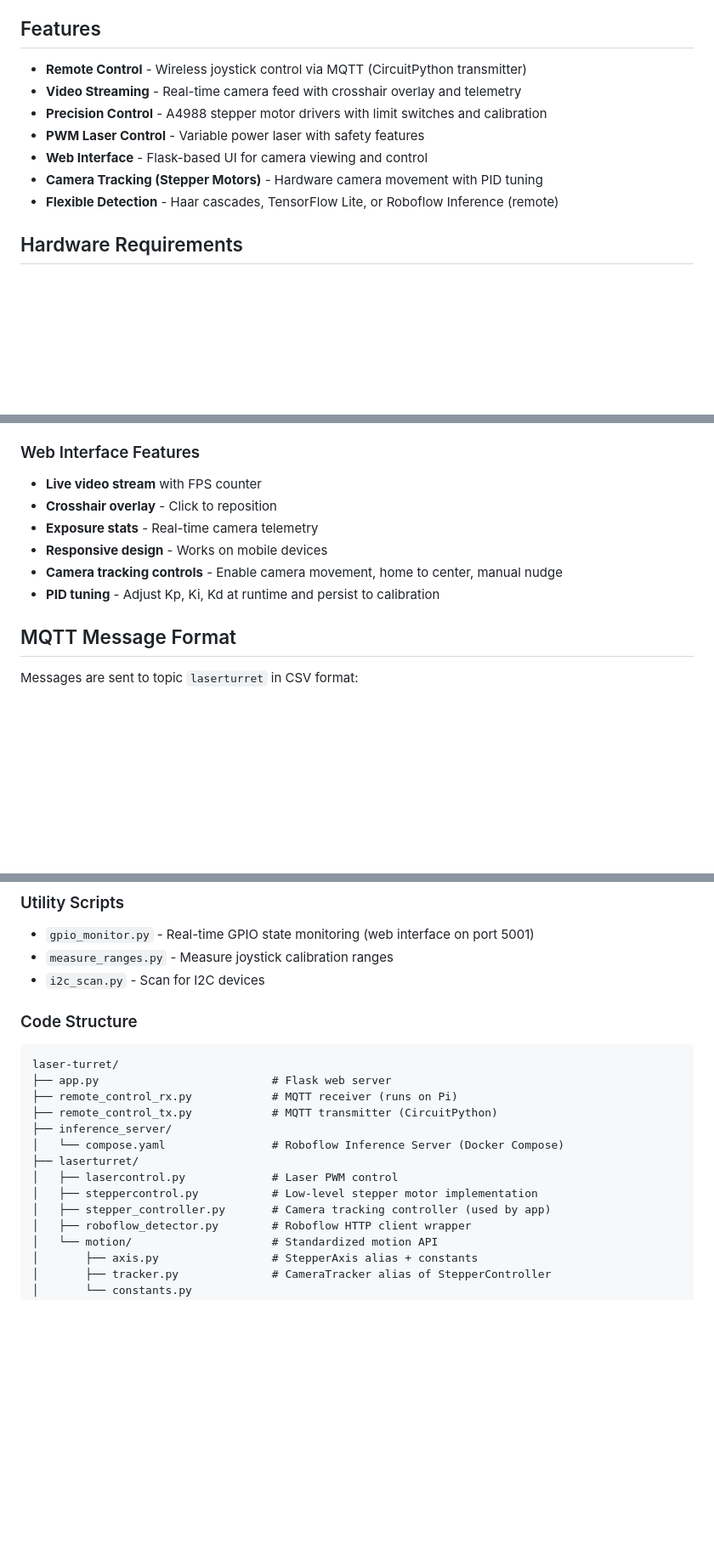
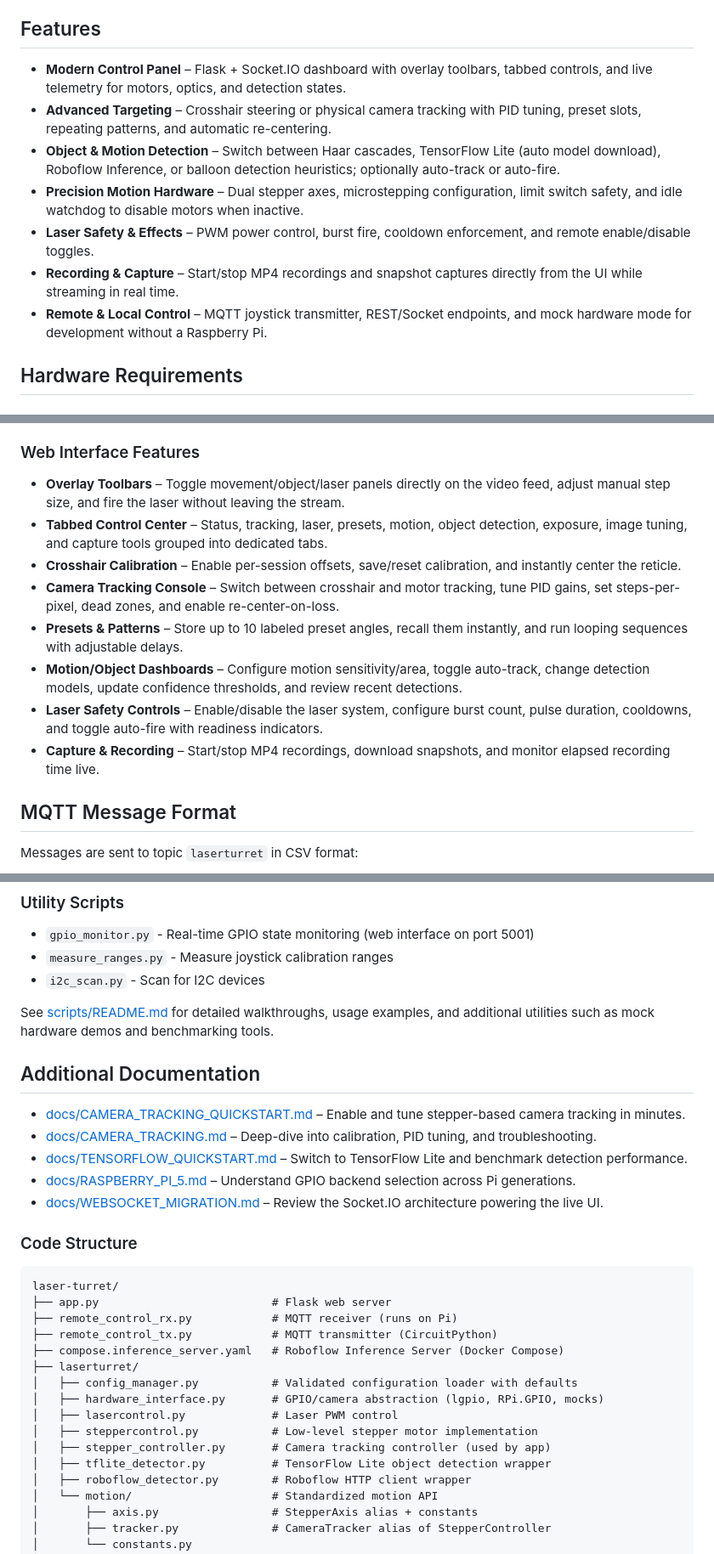
Before and after one commit to rndmzd/laser-turret, a Markdown page: README.md, 3 parts joined by grey strips. Shown: that part at 85% size. Drawn GitHub-style; blank space fills up the shorter version.

Commit message:
Refresh documentation for new control features

````diff
--- a/README.md
+++ b/README.md
@@ -6,13 +6,13 @@ A Raspberry Pi-powered laser turret with remote control, camera streaming, and p
 
 ## Features
 
-- **Remote Control** - Wireless joystick control via MQTT (CircuitPython transmitter)
-- **Video Streaming** - Real-time camera feed with crosshair overlay and telemetry
-- **Precision Control** - A4988 stepper motor drivers with limit switches and calibration
-- **PWM Laser Control** - Variable power laser with safety features
-- **Web Interface** - Flask-based UI for camera viewing and control
-- **Camera Tracking (Stepper Motors)** - Hardware camera movement with PID tuning
-- **Flexible Detection** - Haar cascades, TensorFlow Lite, or Roboflow Inference (remote)
+- **Modern Control Panel** – Flask + Socket.IO dashboard with overlay toolbars, tabbed controls, and live telemetry for motors, optics, and detection states.
+- **Advanced Targeting** – Crosshair steering or physical camera tracking with PID tuning, preset slots, repeating patterns, and automatic re-centering.
+- **Object & Motion Detection** – Switch between Haar cascades, TensorFlow Lite (auto model download), Roboflow Inference, or balloon detection heuristics; optionally auto-track or auto-fire.
+- **Precision Motion Hardware** – Dual stepper axes, microstepping configuration, limit switch safety, and idle watchdog to disable motors when inactive.
+- **Laser Safety & Effects** – PWM power control, burst fire, cooldown enforcement, and remote enable/disable toggles.
+- **Recording & Capture** – Start/stop MP4 recordings and snapshot captures directly from the UI while streaming in real time.
+- **Remote & Local Control** – MQTT joystick transmitter, REST/Socket endpoints, and mock hardware mode for development without a Raspberry Pi.
 
 ## Hardware Requirements
 
@@ -232,12 +242,14 @@ Hold the joystick button during power-on to enter calibration mode. Follow the L
 
 ### Web Interface Features
 
-- **Live video stream** with FPS counter
-- **Crosshair overlay** - Click to reposition
-- **Exposure stats** - Real-time camera telemetry
-- **Responsive design** - Works on mobile devices
-- **Camera tracking controls** - Enable camera movement, home to center, manual nudge
-- **PID tuning** - Adjust Kp, Ki, Kd at runtime and persist to calibration
+- **Overlay Toolbars** – Toggle movement/object/laser panels directly on the video feed, adjust manual step size, and fire the laser without leaving the stream.
+- **Tabbed Control Center** – Status, tracking, laser, presets, motion, object detection, exposure, image tuning, and capture tools grouped into dedicated tabs.
+- **Crosshair Calibration** – Enable per-session offsets, save/reset calibration, and instantly center the reticle.
+- **Camera Tracking Console** – Switch between crosshair and motor tracking, tune PID gains, set steps-per-pixel, dead zones, and enable re-center-on-loss.
+- **Presets & Patterns** – Store up to 10 labeled preset angles, recall them instantly, and run looping sequences with adjustable delays.
+- **Motion/Object Dashboards** – Configure motion sensitivity/area, toggle auto-track, change detection models, update confidence thresholds, and review recent detections.
+- **Laser Safety Controls** – Enable/disable the laser system, configure burst count, pulse duration, cooldowns, and toggle auto-fire with readiness indicators.
+- **Capture & Recording** – Start/stop MP4 recordings, download snapshots, and monitor elapsed recording time live.
 
 ## MQTT Message Format
 
@@ -363,6 +378,16 @@ python3 calib_test.py          # Test calibration
 - `measure_ranges.py` - Measure joystick calibration ranges
 - `i2c_scan.py` - Scan for I2C devices
 
+See [scripts/README.md](scripts/README.md) for detailed walkthroughs, usage examples, and additional utilities such as mock hardware demos and benchmarking tools.
+
+## Additional Documentation
+
+- [docs/CAMERA_TRACKING_QUICKSTART.md](docs/CAMERA_TRACKING_QUICKSTART.md) – Enable and tune stepper-based camera tracking in minutes.
+- [docs/CAMERA_TRACKING.md](docs/CAMERA_TRACKING.md) – Deep-dive into calibration, PID tuning, and troubleshooting.
+- [docs/TENSORFLOW_QUICKSTART.md](docs/TENSORFLOW_QUICKSTART.md) – Switch to TensorFlow Lite and benchmark detection performance.
+- [docs/RASPBERRY_PI_5.md](docs/RASPBERRY_PI_5.md) – Understand GPIO backend selection across Pi generations.
+- [docs/WEBSOCKET_MIGRATION.md](docs/WEBSOCKET_MIGRATION.md) – Review the Socket.IO architecture powering the live UI.
+
 ### Code Structure
 
 ```
@@ -370,12 +395,14 @@ laser-turret/
 ├── app.py                          # Flask web server
 ├── remote_control_rx.py            # MQTT receiver (runs on Pi)
 ├── remote_control_tx.py            # MQTT transmitter (CircuitPython)
-├── inference_server/
-│   └── compose.yaml                # Roboflow Inference Server (Docker Compose)
+├── compose.inference_server.yaml   # Roboflow Inference Server (Docker Compose)
 ├── laserturret/
+│   ├── config_manager.py           # Validated configuration loader with defaults
+│   ├── hardware_interface.py       # GPIO/camera abstraction (lgpio, RPi.GPIO, mocks)
 │   ├── lasercontrol.py             # Laser PWM control
 │   ├── steppercontrol.py           # Low-level stepper motor implementation
 │   ├── stepper_controller.py       # Camera tracking controller (used by app)
+│   ├── tflite_detector.py          # TensorFlow Lite object detection wrapper
 │   ├── roboflow_detector.py        # Roboflow HTTP client wrapper
 │   └── motion/                     # Standardized motion API
 │       ├── axis.py                 # StepperAxis alias + constants
````
Also changed, not shown: other parts of README.md (+17 -4 lines), docs/CONFIGURATION.md (added, +130 -0 lines).
